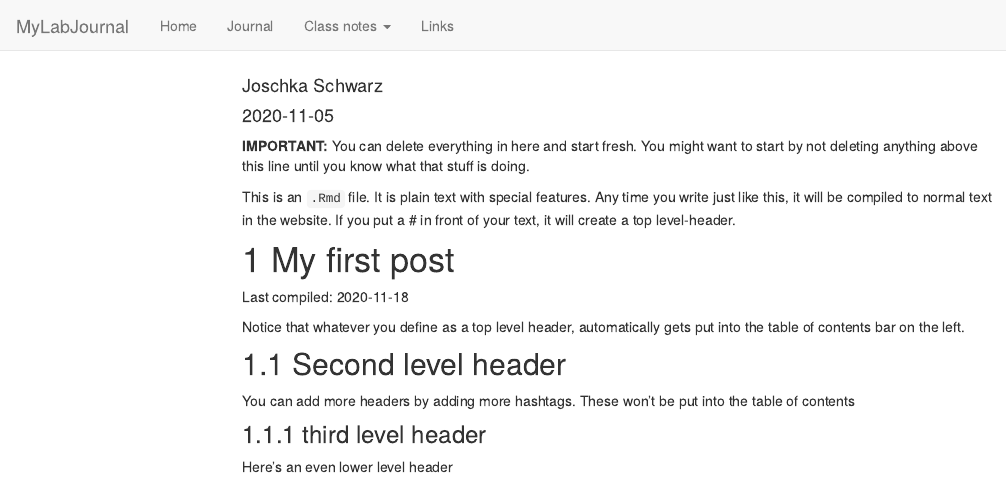
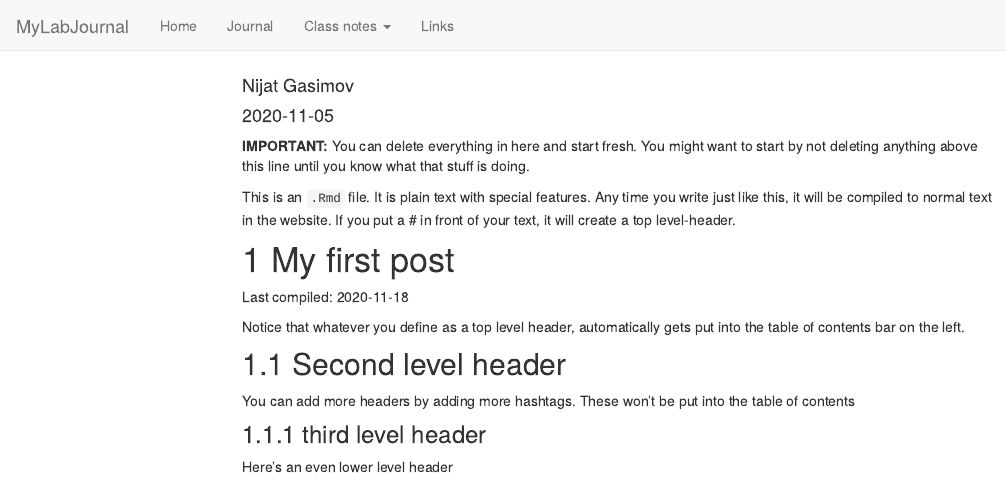
Before and after one commit to TUHHStartupEngineers/ws20-business-data-science-basics---lab-journal-nijatgasimovv, an R Markdown document (journal.Rmd): the page in a window 1100 px wide, from its top. Rendered offline with R 4.5, knitr and Pandoc, with nearby package versions; code that draws random numbers runs with fixed seeds of ours; menus at the side of the page are left out.

Commit message:
first trial

```diff
--- a/journal.Rmd
+++ b/journal.Rmd
@@ -1,6 +1,6 @@
 ---
 title: "Journal (reproducible report)"
-author: "Joschka Schwarz"
+author: "Nijat Gasimov"
 date: "2020-11-05"
 output:
   html_document:
```
Also changed, not shown: journal_files/figure-html/unnamed-chunk-1-1.png, testfile.rds, 5 other files.
